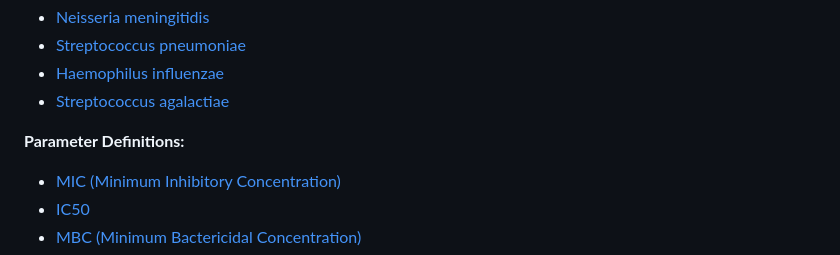
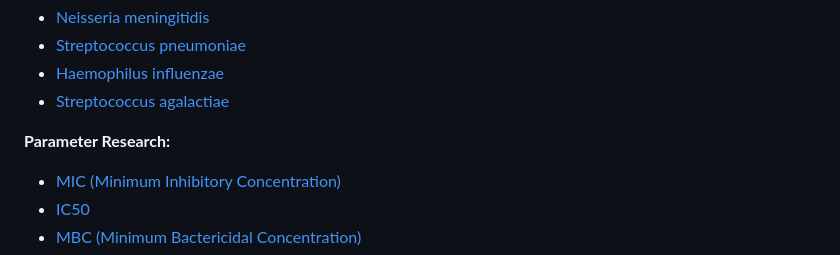
Before and after one commit to adityasunke/QureAI, a Markdown page: README.md, the part around the change. GitHub-like rendering.

```diff
--- a/README.md
+++ b/README.md
@@ -122,7 +122,7 @@ The VQE quantum simulation results demonstrate successful energy convergence for
 - [Haemophilus influenzae](https://www.ebi.ac.uk/chembl/explore/target/CHEMBL355)
 - [Streptococcus agalactiae](https://www.ebi.ac.uk/chembl/explore/target/CHEMBL614622)
 
-**Parameter Definitions:**
+**Parameter Research:**
 - [MIC (Minimum Inhibitory Concentration)](https://journals.asm.org/doi/abs/10.1128/aac.32.8.1131)
 - [IC50](https://www.ingentaconnect.com/content/ben/ctmc/2012/00000012/00000011/art00008)
 - [MBC (Minimum Bactericidal Concentration)](https://www.sciencedirect.com/science/article/pii/S0732889313005956)
```
